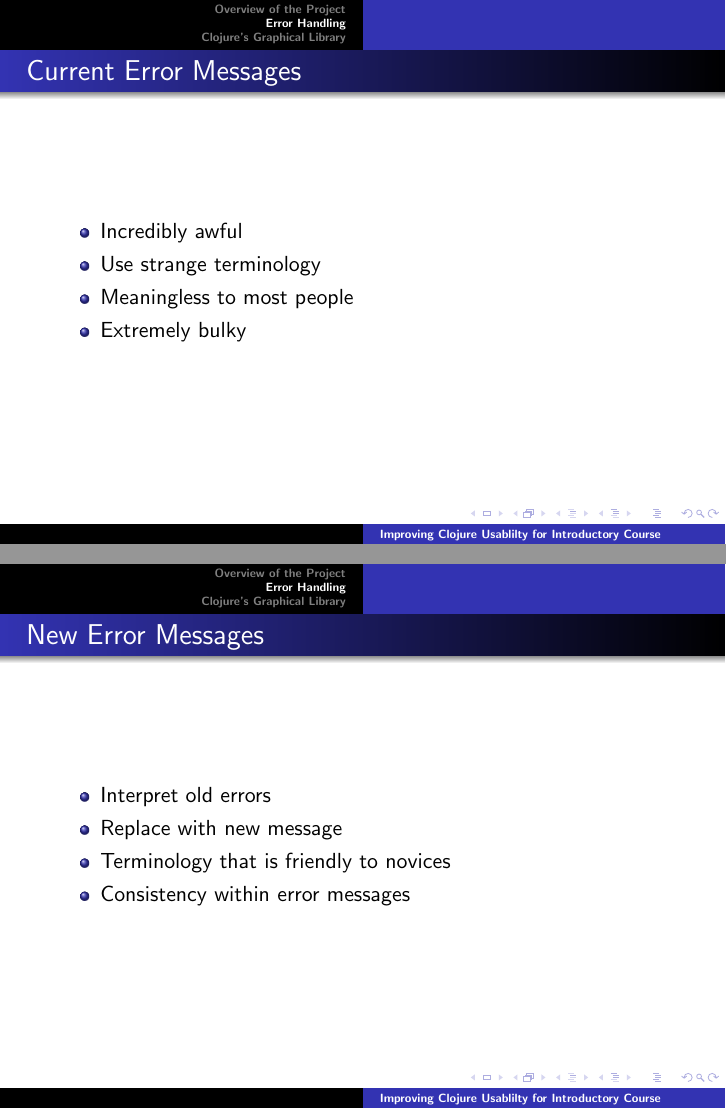
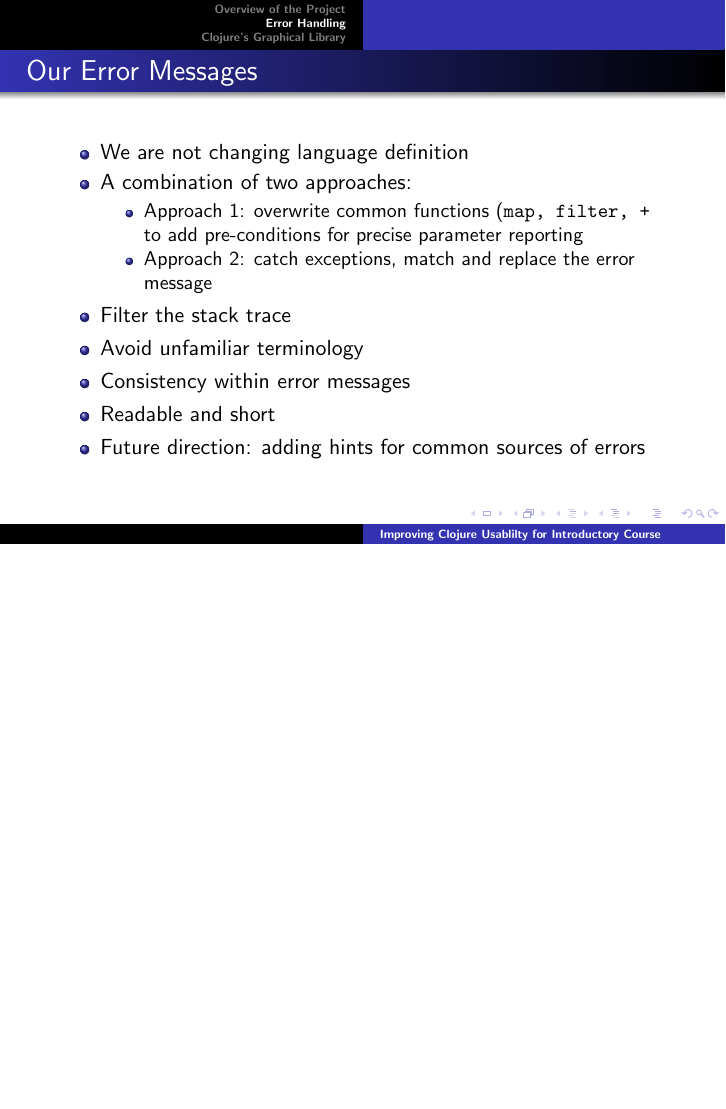
Before and after one commit to Clojure-Intro-Course/tc-meetup-july2015, LaTeX slides (Presentation.tex): pages 8 and 9 of 31 before the commit and page 10 of 32 after it, the two joined at a grey line, the shorter picture padded with empty space. Compiled offline with pdfLaTeX.

Commit message:
a few changes to error messages section

```diff
--- a/Presentation.tex
+++ b/Presentation.tex
@@ -122,23 +145,22 @@ July 8, 2015\par}
 		\end{verbatim}
 \end{frame}
 
-\begin{frame}
-	\frametitle{Current Error Messages}
-	\begin{itemize}
-		\item Incredibly awful
-		\item Use strange terminology
-		\item Meaningless to most people
-		\item Extremely bulky
-	\end{itemize}
-\end{frame}
+
 
 \begin{frame}
-	\frametitle{New Error Messages}
+	\frametitle{Our Error Messages}
 	\begin{itemize}
-		\item Interpret old errors
-		\item Replace with new message
-		\item Terminology that is friendly to novices
+		\item We are not changing language definition
+		\item A combination of two approaches:
+		\begin{itemize}
+		\item Approach 1: overwrite common functions ({\tt map, filter, +} to add pre-conditions for precise parameter reporting
+		\item Approach 2: catch exceptions, match and replace the error message
+		\end{itemize}
+		\item Filter the stack trace
+		\item Avoid unfamiliar terminology
 		\item Consistency within error messages
+		\item Readable and short
+		\item Future direction: adding hints for common sources of errors
 	\end{itemize}
 \end{frame}
 
```
Also changed, not shown: Presentation.pdf, Presentation.tex (29 more changed lines).
